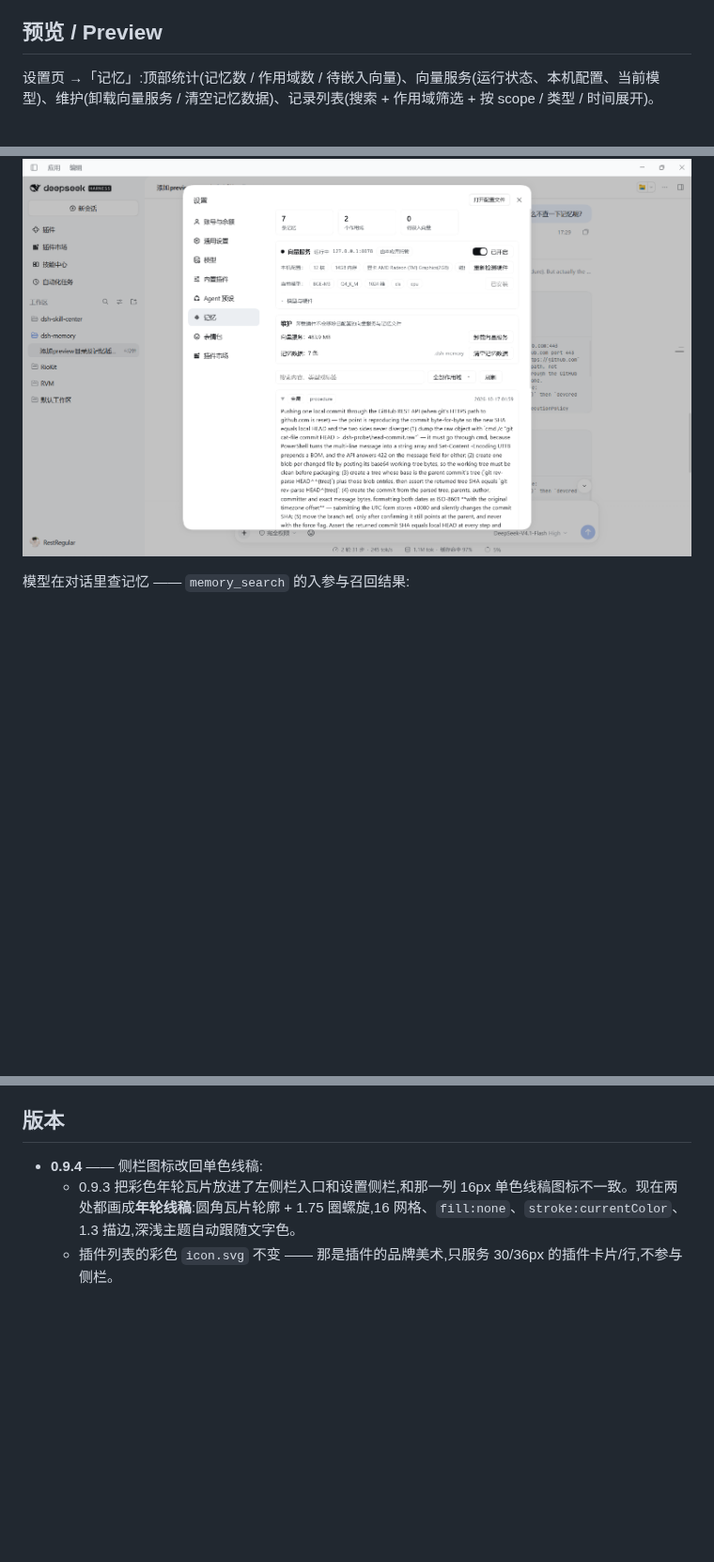
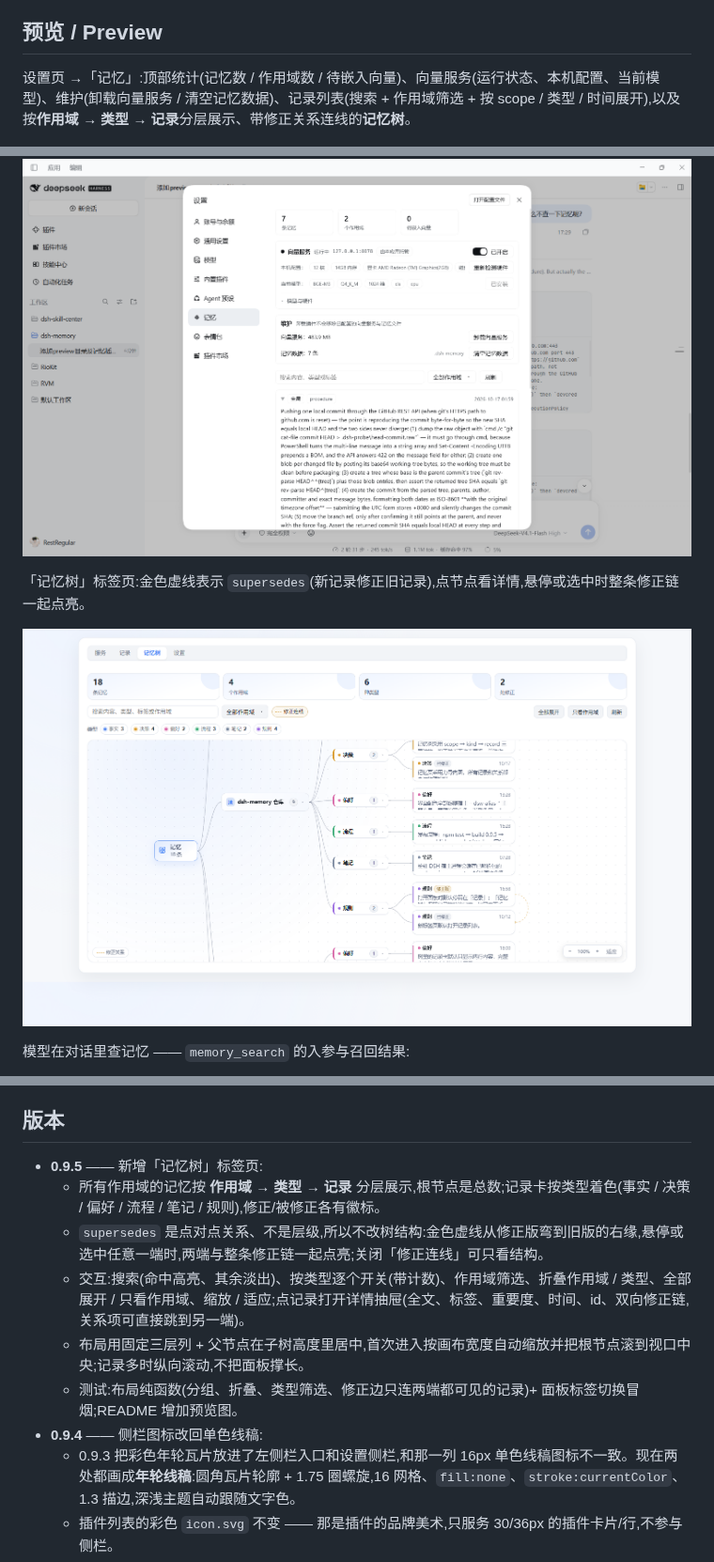
Before and after one commit to RestRegular/dsh-memory, a Markdown page: README.md, 3 parts joined by grey strips. Shown at 94% size. Drawn GitHub-style; pictures changed too: preview/memory-tree.png (added); blank space fills up the shorter version.

Commit message:
feat(panel): add interactive memory tree tab (0.9.5)

```diff
--- a/README.md
+++ b/README.md
@@ -9,9 +9,13 @@ English: Local, durable memory for DeepSeek Harness — one npm package, one loa
 
 ## 预览 / Preview
 
-设置页 →「记忆」:顶部统计(记忆数 / 作用域数 / 待嵌入向量)、向量服务(运行状态、本机配置、当前模型)、维护(卸载向量服务 / 清空记忆数据)、记录列表(搜索 + 作用域筛选 + 按 scope / 类型 / 时间展开)。
+设置页 →「记忆」:顶部统计(记忆数 / 作用域数 / 待嵌入向量)、向量服务(运行状态、本机配置、当前模型)、维护(卸载向量服务 / 清空记忆数据)、记录列表(搜索 + 作用域筛选 + 按 scope / 类型 / 时间展开),以及按**作用域 → 类型 → 记录**分层展示、带修正关系连线的**记忆树**。
 
 ![设置页「记忆」面板](./preview/memory-panel.png)
+
+「记忆树」标签页:金色虚线表示 `supersedes`(新记录修正旧记录),点节点看详情,悬停或选中时整条修正链一起点亮。
+
+![记忆树](./preview/memory-tree.png)
 
 模型在对话里查记忆 —— `memory_search` 的入参与召回结果:
 
@@ -326,6 +331,12 @@ tools/build-single-package.mjs   构建(产物契约检查 + 可选加载验证)
 
 ## 版本
 
+- **0.9.5** —— 新增「记忆树」标签页:
+  - 所有作用域的记忆按 **作用域 → 类型 → 记录** 分层展示,根节点是总数;记录卡按类型着色(事实 / 决策 / 偏好 / 流程 / 笔记 / 规则),修正/被修正各有徽标。
+  - `supersedes` 是点对点关系、不是层级,所以不改树结构:金色虚线从修正版弯到旧版的右缘,悬停或选中任意一端时,两端与整条修正链一起点亮;关闭「修正连线」可只看结构。
+  - 交互:搜索(命中高亮、其余淡出)、按类型逐个开关(带计数)、作用域筛选、折叠作用域 / 类型、全部展开 / 只看作用域、缩放 / 适应;点记录打开详情抽屉(全文、标签、重要度、时间、id、双向修正链,关系项可直接跳到另一端)。
+  - 布局用固定三层列 + 父节点在子树高度里居中,首次进入按画布宽度自动缩放并把根节点滚到视口中央;记录多时纵向滚动,不把面板撑长。
+  - 测试:布局纯函数(分组、折叠、类型筛选、修正边只连两端都可见的记录)+ 面板标签切换冒烟;README 增加预览图。
 - **0.9.4** —— 侧栏图标改回单色线稿:
   - 0.9.3 把彩色年轮瓦片放进了左侧栏入口和设置侧栏,和那一列 16px 单色线稿图标不一致。现在两处都画成**年轮线稿**:圆角瓦片轮廓 + 1.75 圈螺旋,16 网格、`fill:none`、`stroke:currentColor`、1.3 描边,深浅主题自动跟随文字色。
   - 插件列表的彩色 `icon.svg` 不变 —— 那是插件的品牌美术,只服务 30/36px 的插件卡片/行,不参与侧栏。
```
Also changed, not shown: other parts of README.md (+3 -2 lines), packages/dsh-memory/README.md (+14 -3 lines), 5 other files.
